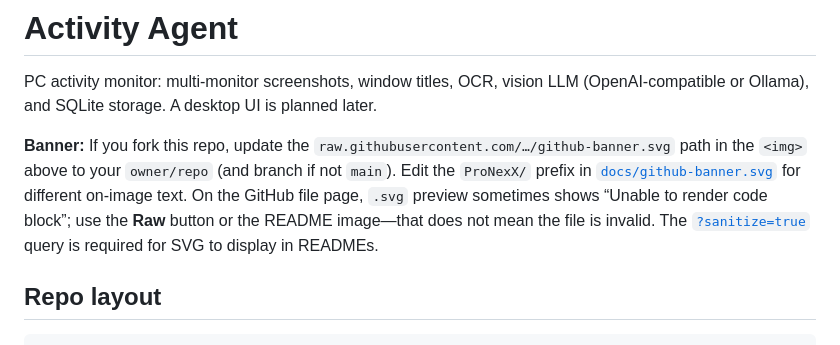
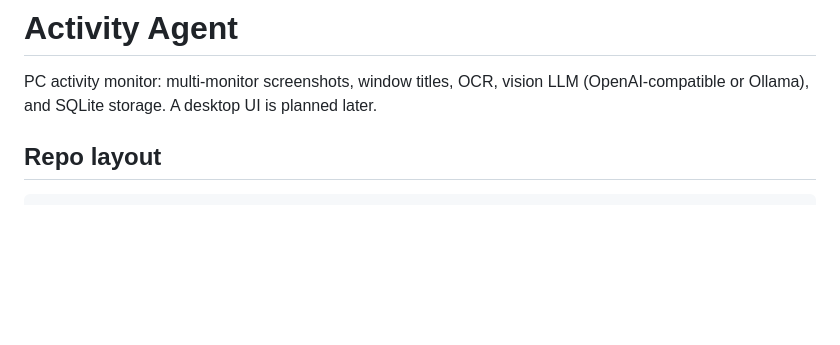
Before and after one commit to ProNexX/ai-agent, a Markdown page: README.md, the part around one of its changes. Rendered like a GitHub page; blank space fills up the shorter version.

Commit message:
Update README to simplify banner image instructions and remove unnecessary comments

```diff
--- a/README.md
+++ b/README.md
@@ -6,8 +5,6 @@
 # Activity Agent
 
 PC activity monitor: multi-monitor screenshots, window titles, OCR, vision LLM (OpenAI-compatible or Ollama), and SQLite storage. A desktop UI is planned later.
-
-**Banner:** If you fork this repo, update the `raw.githubusercontent.com/…/github-banner.svg` path in the `<img>` above to your `owner/repo` (and branch if not `main`). Edit the `ProNexX/` prefix in [`docs/github-banner.svg`](docs/github-banner.svg) for different on-image text. On the GitHub file page, `.svg` preview sometimes shows “Unable to render code block”; use the **Raw** button or the README image—that does not mean the file is invalid. The [`?sanitize=true`](https://stackoverflow.com/questions/13808020/include-an-svg-hosted-on-github-in-markdown/70869502) query is required for SVG to display in READMEs.
 
 ## Repo layout
 
```
Also changed, not shown: other parts of README.md (+1 -2 lines).
